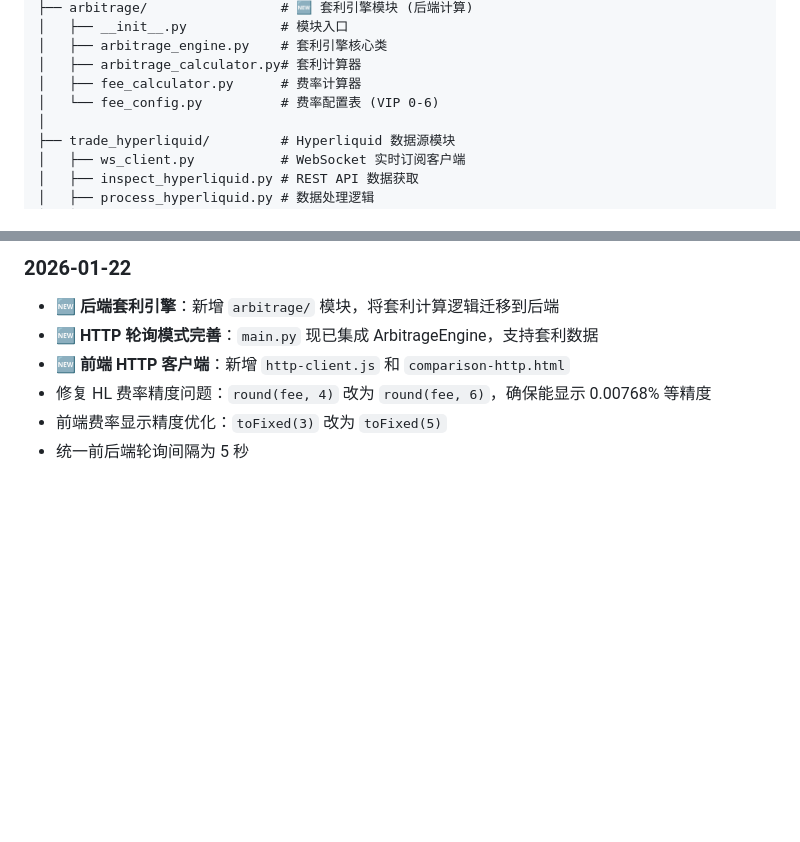
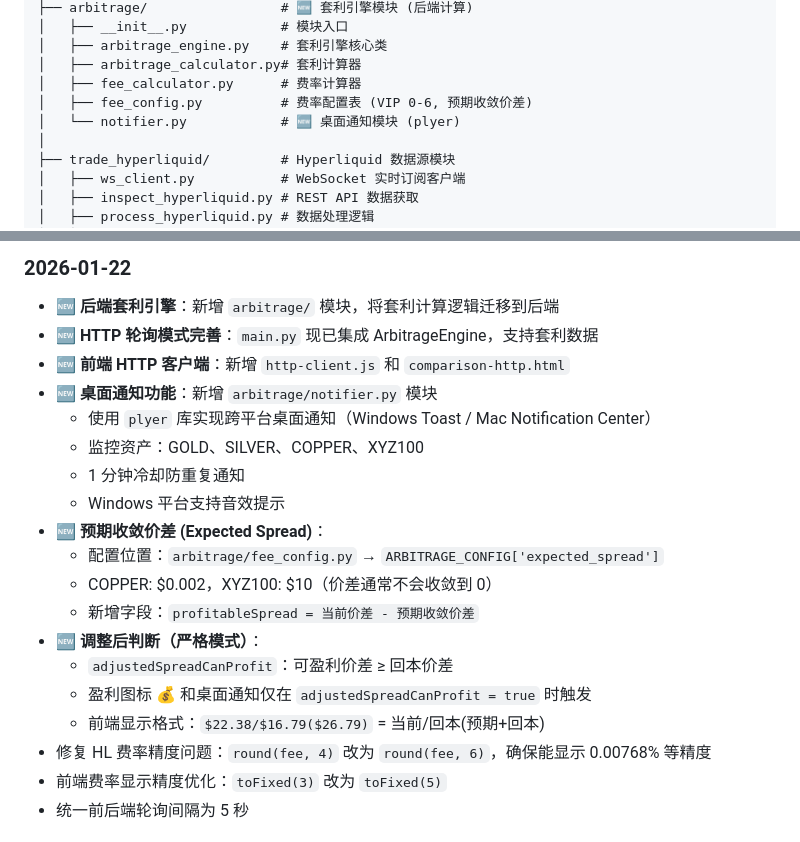
Before and after one commit to DING-88-DING/trade.xyz-ostium, a Markdown page: README.md, 2 parts joined by grey strips. Drawn GitHub-style; blank space fills up the shorter version.

Commit message:
feat: 更新readme

```diff
--- a/README.md
+++ b/README.md
@@ -35,7 +35,8 @@ trade.xyz-ostium/
 │   ├── arbitrage_engine.py    # 套利引擎核心类
 │   ├── arbitrage_calculator.py# 套利计算器
 │   ├── fee_calculator.py      # 费率计算器
-│   └── fee_config.py          # 费率配置表 (VIP 0-6)
+│   ├── fee_config.py          # 费率配置表 (VIP 0-6, 预期收敛价差)
+│   └── notifier.py            # 🆕 桌面通知模块 (plyer)
 │
 ├── trade_hyperliquid/         # Hyperliquid 数据源模块
 │   ├── ws_client.py           # WebSocket 实时订阅客户端
@@ -346,6 +347,19 @@ HYPERLIQUID_API_URL = "https://api.hyperliquid.xyz"
 - 🆕 **后端套利引擎**：新增 `arbitrage/` 模块，将套利计算逻辑迁移到后端
 - 🆕 **HTTP 轮询模式完善**：`main.py` 现已集成 ArbitrageEngine，支持套利数据
 - 🆕 **前端 HTTP 客户端**：新增 `http-client.js` 和 `comparison-http.html`
+- 🆕 **桌面通知功能**：新增 `arbitrage/notifier.py` 模块
+  - 使用 `plyer` 库实现跨平台桌面通知（Windows Toast / Mac Notification Center）
+  - 监控资产：GOLD、SILVER、COPPER、XYZ100
+  - 1 分钟冷却防重复通知
+  - Windows 平台支持音效提示
+- 🆕 **预期收敛价差 (Expected Spread)**：
+  - 配置位置：`arbitrage/fee_config.py` → `ARBITRAGE_CONFIG['expected_spread']`
+  - COPPER: $0.002，XYZ100: $10（价差通常不会收敛到 0）
+  - 新增字段：`profitableSpread = 当前价差 - 预期收敛价差`
+- 🆕 **调整后判断（严格模式）**：
+  - `adjustedSpreadCanProfit`：可盈利价差 ≥ 回本价差
+  - 盈利图标 💰 和桌面通知仅在 `adjustedSpreadCanProfit = true` 时触发
+  - 前端显示格式：`$22.38/$16.79($26.79)` = 当前/回本(预期+回本)
 - 修复 HL 费率精度问题：`round(fee, 4)` 改为 `round(fee, 6)`，确保能显示 0.00768% 等精度
 - 前端费率显示精度优化：`toFixed(3)` 改为 `toFixed(5)`
 - 统一前后端轮询间隔为 5 秒
```
